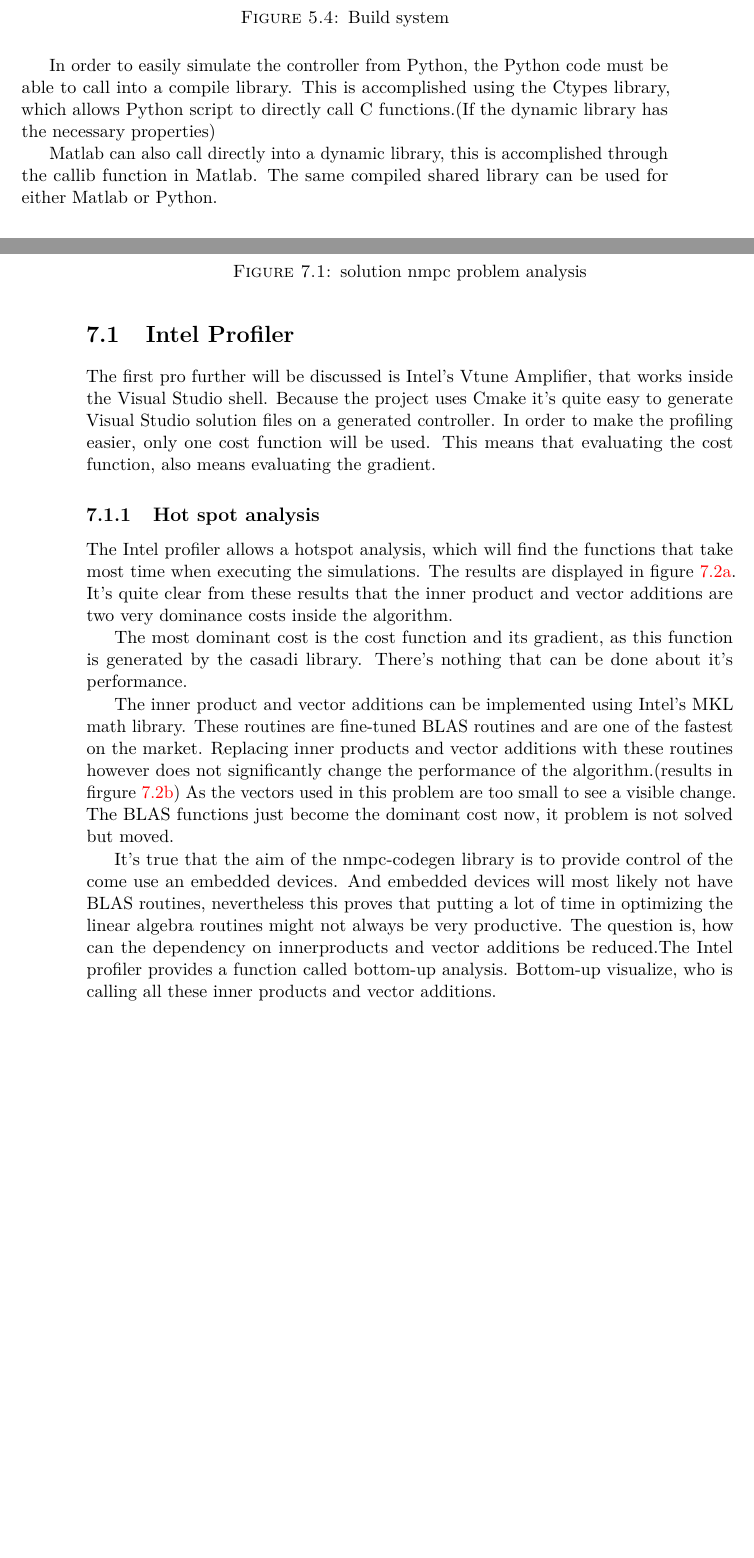
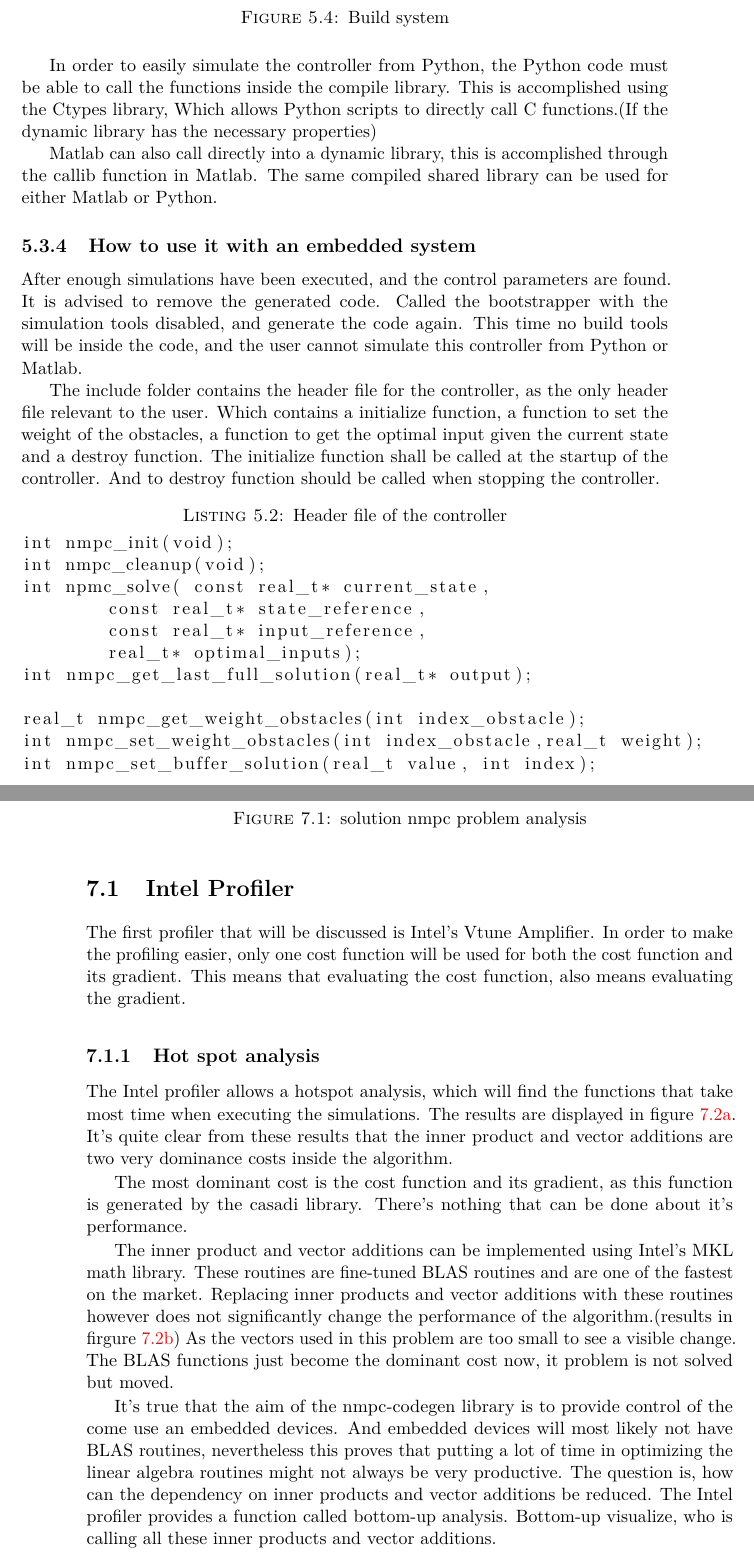
Before and after one commit to Zilleplus/Thesis_math_eng, a LaTeX thesis (thesis_text/thesis.tex, which reads thesis_text/chapters/part5.tex, thesis_text/chapters/part7.tex): two parts of pages 29 and 36 of 46, joined at a grey line, cut so that both start at the same text, the shorter picture padded with empty space. Compiled offline with pdfLaTeX.

Commit message:
more reviewing of text, changed some spelling

```diff
--- a/thesis_text/chapters/part5.tex
+++ b/thesis_text/chapters/part5.tex
@@ -144,6 +146,25 @@ The build system must be compatible with Windows, Linux and Mac X os. This is wh
 	\caption{Build system}
 	\label{fig:build system}
 \end{figure}
-In order to easily simulate the controller from Python, the Python code must be able to call into a compile library. This is accomplished using the Ctypes library, which allows Python script to directly call C functions.(If the dynamic library has the necessary properties)
+In order to easily simulate the controller from Python, the Python code must be able to call the functions inside the compile library. This is accomplished using the Ctypes library, Which allows Python scripts to directly call C functions.(If the dynamic library has the necessary properties)
 
 Matlab can also call directly into a dynamic library, this is accomplished through the callib function in Matlab. The same compiled shared library can be used for either Matlab or Python.
+
+\subsection{How to use it with an embedded system}
+After enough simulations have been executed, and the control parameters are found. It is advised to remove the generated code. Called the bootstrapper with the simulation tools disabled, and generate the code again. This time no build tools will be inside the code, and the user cannot simulate this controller from Python or Matlab.
+
+The include folder contains the header file for the controller, as the only header file relevant to the user. Which contains a initialize function, a function to set the weight of the obstacles, a function to get the optimal input given the current state and a destroy function. The initialize function shall be called at the startup of the controller. And to destroy function should be called when stopping the controller.
+
+\begin{lstlisting}[caption={Header file of the controller},label={lst:Header file of the controller}]
+int nmpc_init(void);
+int nmpc_cleanup(void);
+int npmc_solve( const real_t* current_state,
+	const real_t* state_reference,
+	const real_t* input_reference,
+	real_t* optimal_inputs);
+int nmpc_get_last_full_solution(real_t* output);
+
+real_t nmpc_get_weight_obstacles(int index_obstacle);
+int nmpc_set_weight_obstacles(int index_obstacle,real_t weight);
+int nmpc_set_buffer_solution(real_t value, int index);
+\end{lstlisting}
--- a/thesis_text/chapters/part7.tex
+++ b/thesis_text/chapters/part7.tex
@@ -16,7 +17,7 @@ The problems often this chapter, will be the same as before in the chapter on si
 \end{figure}
 
 \section{Intel Profiler}
-The first pro further will be discussed is Intel's Vtune Amplifier, that works inside the Visual Studio shell. Because the project uses Cmake it's quite easy to generate Visual Studio solution files on a generated controller. In order to make the profiling easier, only one cost function will be used. This means that evaluating the cost function, also means evaluating the gradient.
+The first profiler that will be discussed is Intel's Vtune Amplifier. In order to make the profiling easier, only one cost function will be used for both the cost function and its gradient. This means that evaluating the cost function, also means evaluating the gradient.
 
 \subsection{Hot spot analysis}
 The Intel profiler allows a hotspot analysis, which will find the functions that take most time when executing the simulations. The results are displayed in figure~\ref{fig:hotspot no mkl}.  It's quite clear from these results that the inner product and vector additions are two very dominance costs inside the algorithm.
@@ -25,7 +26,7 @@ The most dominant cost is the cost function and its gradient, as this function i
 
 The inner product and vector additions can be implemented using Intel's MKL math library. These routines are fine-tuned BLAS routines and are one of the fastest on the market. Replacing inner products and vector additions with these routines however does not significantly change the performance of the algorithm.(results in firgure~\ref{fig:hotspot with mkl}) As the vectors used in this problem are too small to see a visible change. The BLAS functions just become the dominant cost now, it problem is not solved but moved.
 
-It's true that the aim of the nmpc-codegen library is to provide control of the come use an embedded devices. And embedded devices will most likely not have BLAS routines, nevertheless this proves that putting a lot of time in optimizing the linear algebra routines might not always be very productive. The question is, how can the dependency on innerproducts and vector additions be reduced.The Intel profiler provides a function called bottom-up analysis. Bottom-up visualize, who is calling all these inner products and vector additions.
+It's true that the aim of the nmpc-codegen library is to provide control of the come use an embedded devices. And embedded devices will most likely not have BLAS routines, nevertheless this proves that putting a lot of time in optimizing the linear algebra routines might not always be very productive. The question is, how can the dependency on inner products and vector additions be reduced. The Intel profiler provides a function called bottom-up analysis. Bottom-up visualize, who is calling all these inner products and vector additions.
 
 %The trailer model uses sines and cosines, these are also expensive operations. More on the sine and cosines later on.
 \begin{figure}[H]
```
Also changed, not shown: thesis_text/chapters/MPC.tex (+1 -0 lines), thesis_text/chapters/part6.tex (+3 -3 lines), thesis_text/chapters/part5.tex (12 more changed lines), thesis_text/chapters/part7.tex (25 more changed lines).
